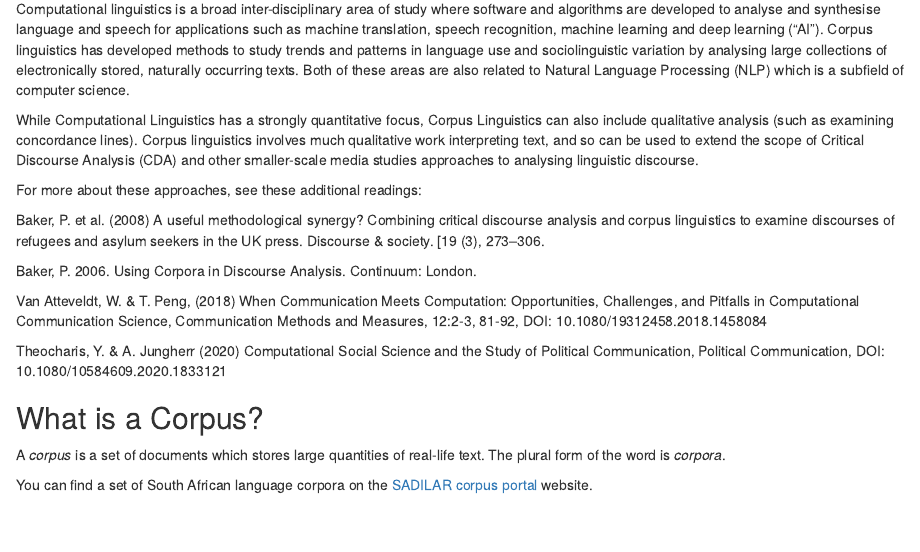
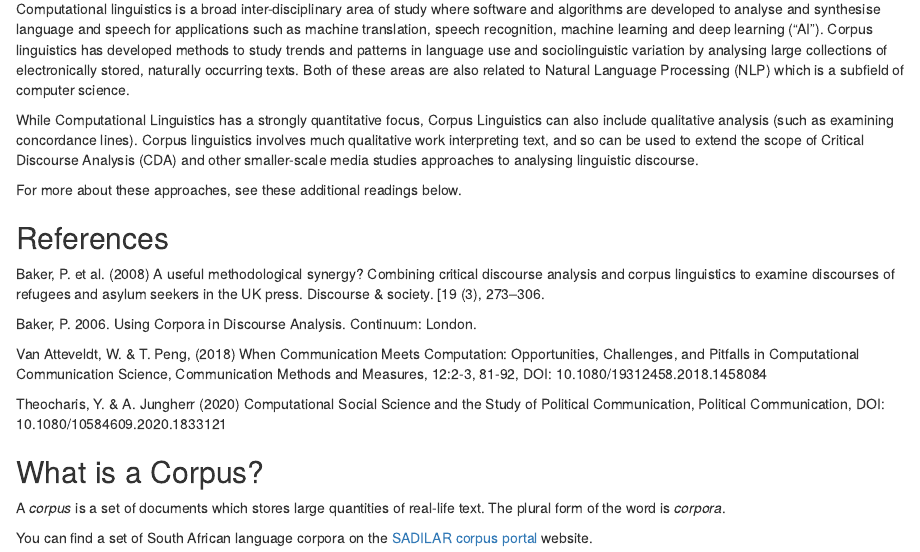
Before and after one commit to marionwalton/media-test, an R Markdown document (episodes/08-text-as-data.Rmd): the page in a window 1100 px wide, from 960 px down. Rendered offline with R 4.5, knitr and Pandoc, with nearby package versions; some code elsewhere in the file could not run offline.

Commit message:
add header 08

```diff
--- a/episodes/08-text-as-data.Rmd
+++ b/episodes/08-text-as-data.Rmd
@@ -74,7 +74,9 @@ Computational linguistics is a broad inter-disciplinary area of study where soft
 
 While Computational Linguistics has a strongly quantitative focus, Corpus Linguistics can also include qualitative analysis (such as examining concordance lines).  Corpus linguistics involves much qualitative work interpreting text, and so can be used to extend the scope of Critical Discourse Analysis (CDA) and other smaller-scale media studies approaches to analysing linguistic discourse.
 
-For more about these approaches, see these additional readings:
+For more about these approaches, see these additional readings below.
+
+## References
 
 Baker, P. et al. (2008) A useful methodological synergy? Combining critical discourse analysis and corpus linguistics to examine discourses of refugees and asylum seekers in the UK press. Discourse & society. [19 (3), 273–306.
 
```
